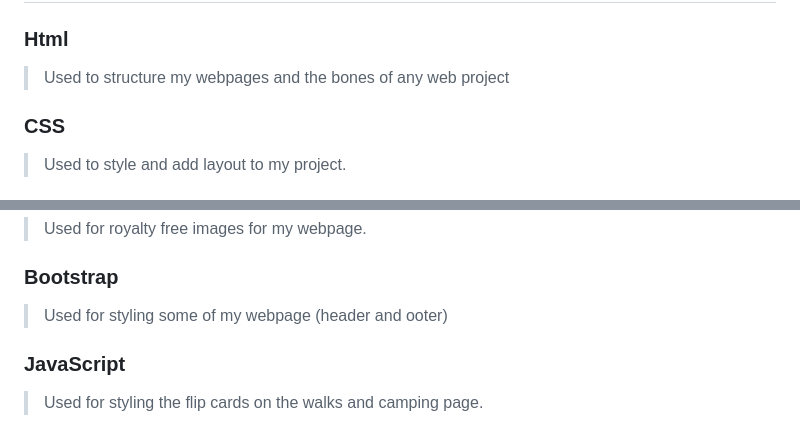
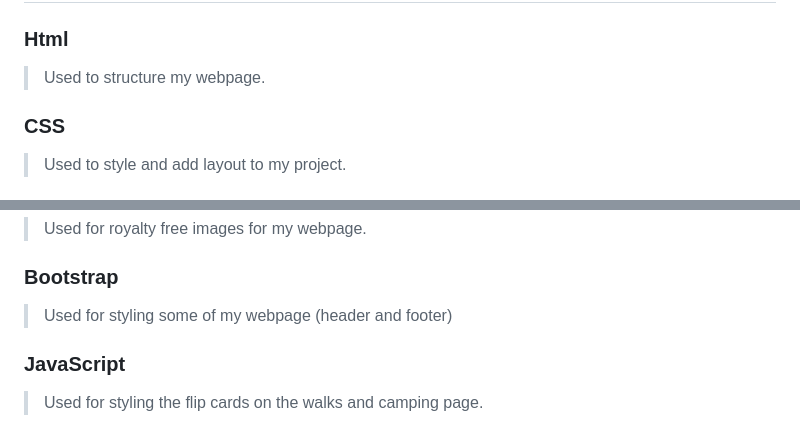
Before and after one commit to Chris-moreton12/Peak-Walks, a Markdown page: README.md, 2 parts joined by grey strips. GitHub-like rendering.

```diff
--- a/README.md
+++ b/README.md
@@ -170,7 +170,7 @@ These colors allow each part of my page to stand out and allow the user to visua
 # Technology Used
 
 ### Html
-> Used to structure my webpages and the bones of any web project
+> Used to structure my webpage.
 
 ### CSS
 > Used to style and add layout to my project.
@@ -188,7 +188,7 @@ These colors allow each part of my page to stand out and allow the user to visua
 > Used for royalty free images for my webpage.
 
 ### Bootstrap
-> Used for styling some of my webpage (header and ooter)
+> Used for styling some of my webpage (header and footer)
 
 ### JavaScript
 > Used for styling the flip cards on the walks and camping page.
```
Also changed, not shown: other parts of README.md (+8 -8 lines).
